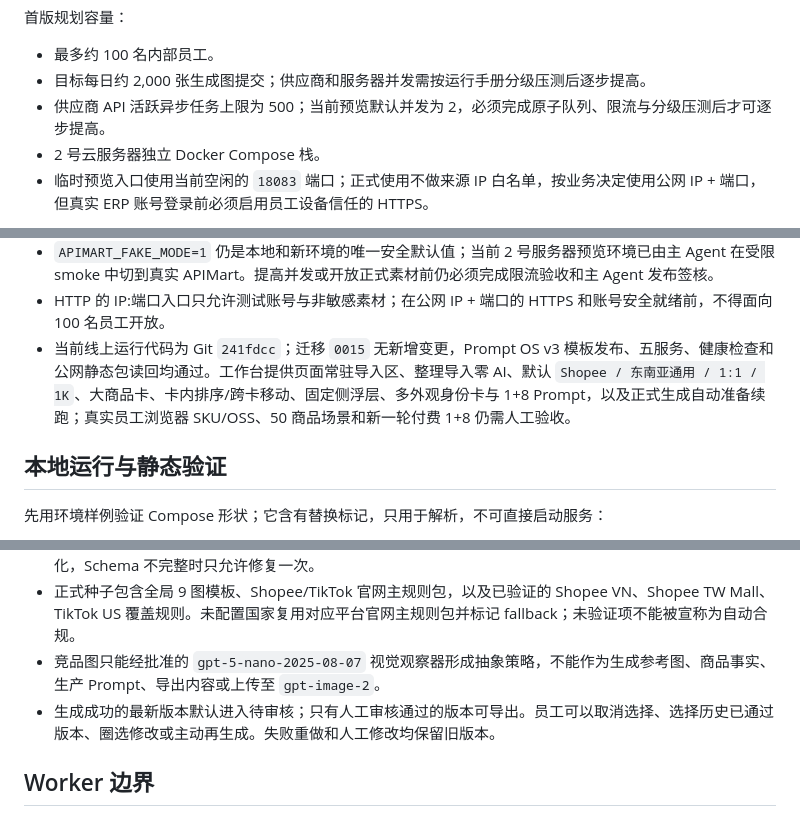
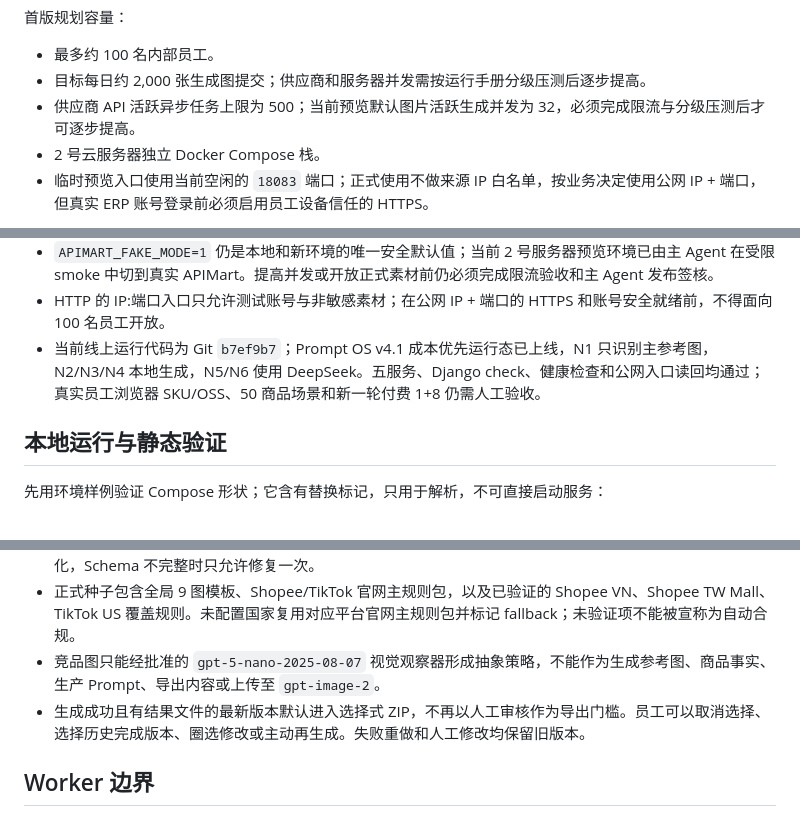
Before and after one commit to yuanZhang7777777/picturesGeneratePlatform, a Markdown page: README.md, 3 parts joined by grey strips. Drawn GitHub-style.

Commit message:
docs: record prompt preflight deploy

```diff
--- a/README.md
+++ b/README.md
@@ -21,7 +21,7 @@ ERP SKU 是两个一级入口之一：`POST /api/projects/{id}/sku-import/` 接
 
 - 最多约 100 名内部员工。
 - 目标每日约 2,000 张生成图提交；供应商和服务器并发需按运行手册分级压测后逐步提高。
-- 供应商 API 活跃异步任务上限为 500；当前预览默认并发为 2，必须完成原子队列、限流与分级压测后才可逐步提高。
+- 供应商 API 活跃异步任务上限为 500；当前预览默认图片活跃生成并发为 32，必须完成限流与分级压测后才可逐步提高。
 - 2 号云服务器独立 Docker Compose 栈。
 - 临时预览入口使用当前空闲的 `18083` 端口；正式使用不做来源 IP 白名单，按业务决定使用公网 IP + 端口，但真实 ERP 账号登录前必须启用员工设备信任的 HTTPS。
 
@@ -35,7 +35,7 @@ ERP SKU 是两个一级入口之一：`POST /api/projects/{id}/sku-import/` 接
 - 模型名称、端点、参数、响应和限流以 [APIMart 中文文档](https://docs.apimart.ai/cn) 与受限账户契约测试为准；不以模型原厂文档直接推断可接入性。
 - `APIMART_FAKE_MODE=1` 仍是本地和新环境的唯一安全默认值；当前 2 号服务器预览环境已由主 Agent 在受限 smoke 中切到真实 APIMart。提高并发或开放正式素材前仍必须完成限流验收和主 Agent 发布签核。
 - HTTP 的 IP:端口入口只允许测试账号与非敏感素材；在公网 IP + 端口的 HTTPS 和账号安全就绪前，不得面向 100 名员工开放。
-- 当前线上运行代码为 Git `241fdcc`；迁移 `0015` 无新增变更，Prompt OS v3 模板发布、五服务、健康检查和公网静态包读回均通过。工作台提供页面常驻导入区、整理导入零 AI、默认 `Shopee / 东南亚通用 / 1:1 / 1K`、大商品卡、卡内排序/跨卡移动、固定侧浮层、多外观身份卡与 1+8 Prompt，以及正式生成自动准备续跑；真实员工浏览器 SKU/OSS、50 商品场景和新一轮付费 1+8 仍需人工验收。
+- 当前线上运行代码为 Git `b7ef9b7`；Prompt OS v4.1 成本优先运行态已上线，N1 只识别主参考图，N2/N3/N4 本地生成，N5/N6 使用 DeepSeek。五服务、Django check、健康检查和公网入口读回均通过；真实员工浏览器 SKU/OSS、50 商品场景和新一轮付费 1+8 仍需人工验收。
 
 ## 本地运行与静态验证
 
@@ -62,7 +62,7 @@ React 开发模式与 Docker 预览是两条路径：前者运行 Django 与 `np
 - 人工或 ERP 已确认的商品名不会再被 N2 低置信度推翻；N5 对 APIMart 实测的营销计划包络做确定性归一化，Schema 不完整时只允许修复一次。
 - 正式种子包含全局 9 图模板、Shopee/TikTok 官网主规则包，以及已验证的 Shopee VN、Shopee TW Mall、TikTok US 覆盖规则。未配置国家复用对应平台官网主规则包并标记 fallback；未验证项不能被宣称为自动合规。
 - 竞品图只能经批准的 `gpt-5-nano-2025-08-07` 视觉观察器形成抽象策略，不能作为生成参考图、商品事实、生产 Prompt、导出内容或上传至 `gpt-image-2`。
-- 生成成功的最新版本默认进入待审核；只有人工审核通过的版本可导出。员工可以取消选择、选择历史已通过版本、圈选修改或主动再生成。失败重做和人工修改均保留旧版本。
+- 生成成功且有结果文件的最新版本默认进入选择式 ZIP，不再以人工审核作为导出门槛。员工可以取消选择、选择历史完成版本、圈选修改或主动再生成。失败重做和人工修改均保留旧版本。
 
 ## Worker 边界
 
```
Also changed, not shown: docs/project/PROMPT-OS-RUNTIME-NODES.md (+1 -1 lines), docs/project/STATUS.md (+2 -2 lines).
